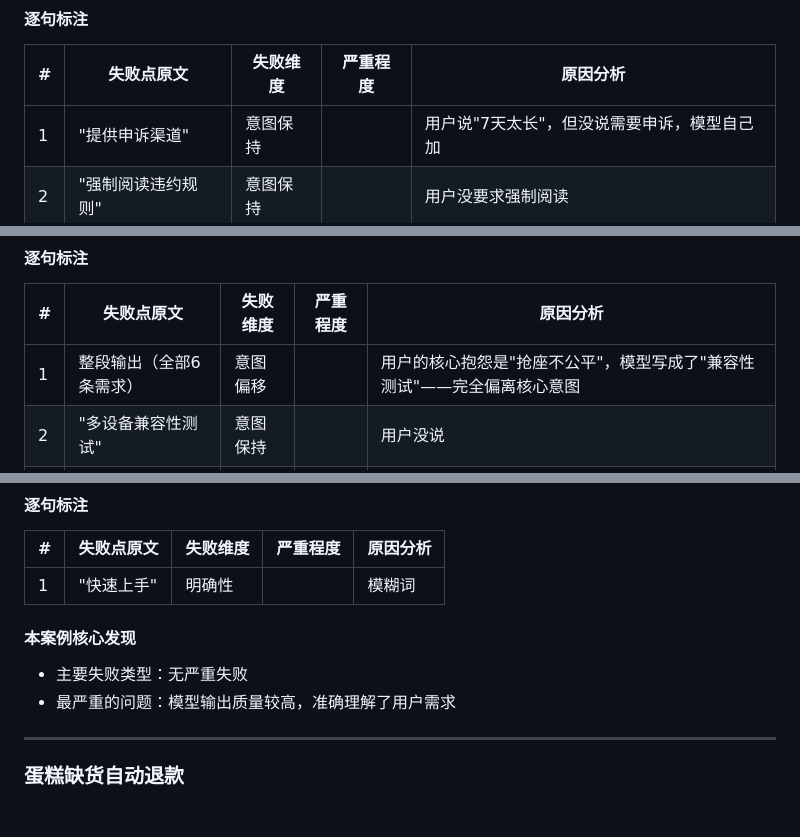
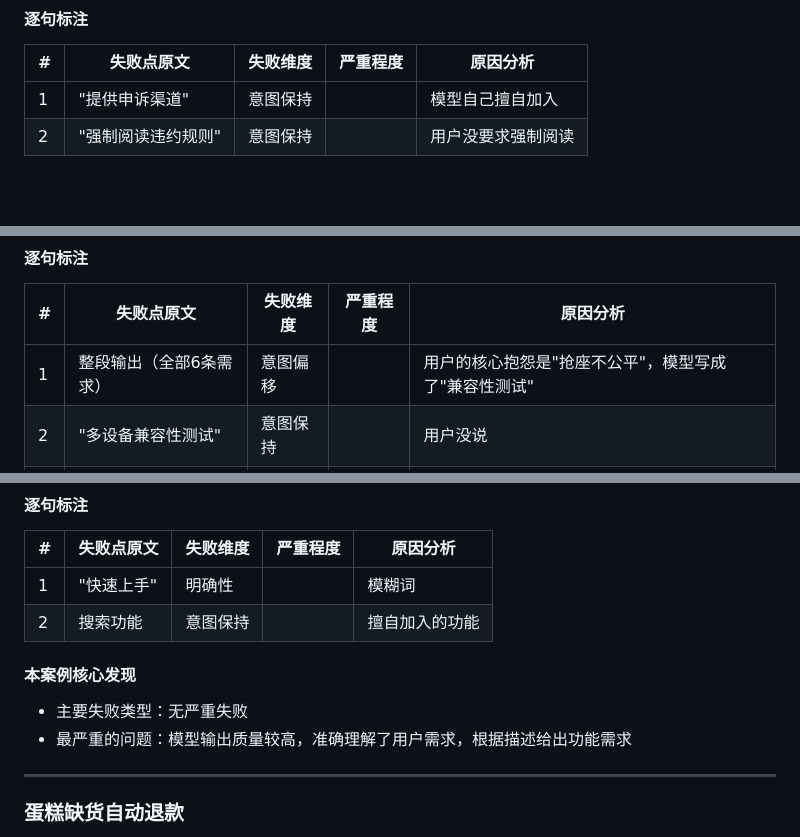
Before and after one commit to CSMA-Graduation-Projects/2025-uga-zhouyufei, a Markdown page: experiments/M03-失败类型标注表.md, 3 parts joined by grey strips. GitHub-like rendering; blank space fills up the shorter version.

```diff
--- a/experiments/M03-失败类型标注表.md
+++ b/experiments/M03-失败类型标注表.md
@@ -248,7 +248,7 @@
 
 | # | 失败点原文 | 失败维度 | 严重程度 | 原因分析 |
 |---|----------|---------|---------|---------|
-| 1 | "提供申诉渠道" | 意图保持 |  | 用户说"7天太长"，但没说需要申诉，模型自己加 |
+| 1 | "提供申诉渠道" | 意图保持 |  | 模型自己擅自加入|
 | 2 | "强制阅读违约规则" | 意图保持 | | 用户没要求强制阅读 |
 
 #### 本案例核心发现
@@ -276,7 +276,7 @@
 
 | # | 失败点原文 | 失败维度 | 严重程度 | 原因分析 |
 |---|----------|---------|---------|---------|
-| 1 | 整段输出（全部6条需求） | 意图偏移 |  | 用户的核心抱怨是"抢座不公平"，模型写成了"兼容性测试"——完全偏离核心意图 |
+| 1 | 整段输出（全部6条需求） | 意图偏移 |  | 用户的核心抱怨是"抢座不公平"，模型写成了"兼容性测试" |
 | 2 | "多设备兼容性测试" | 意图保持 |  | 用户没说 |
 | 3 | "反馈渠道报告" | 意图保持 |  | 用户没说 |
 
@@ -391,11 +391,12 @@
 | # | 失败点原文 | 失败维度 | 严重程度 | 原因分析 |
 |---|----------|---------|---------|---------|
 | 1 | "快速上手" | 明确性 |  | 模糊词 |
+| 2 |搜索功能|意图保持|  |擅自加入的功能|
 
 #### 本案例核心发现
 
 - 主要失败类型：无严重失败
-- 最严重的问题：模型输出质量较高，准确理解了用户需求
+- 最严重的问题：模型输出质量较高，准确理解了用户需求，根据描述给出功能需求
 
 
 ---
```
Also changed, not shown: other parts of experiments/M03-失败类型标注表.md (+16 -91 lines), reports/M03-大模型需求工程失败案例分析报告.md (added, +119 -0 lines).
